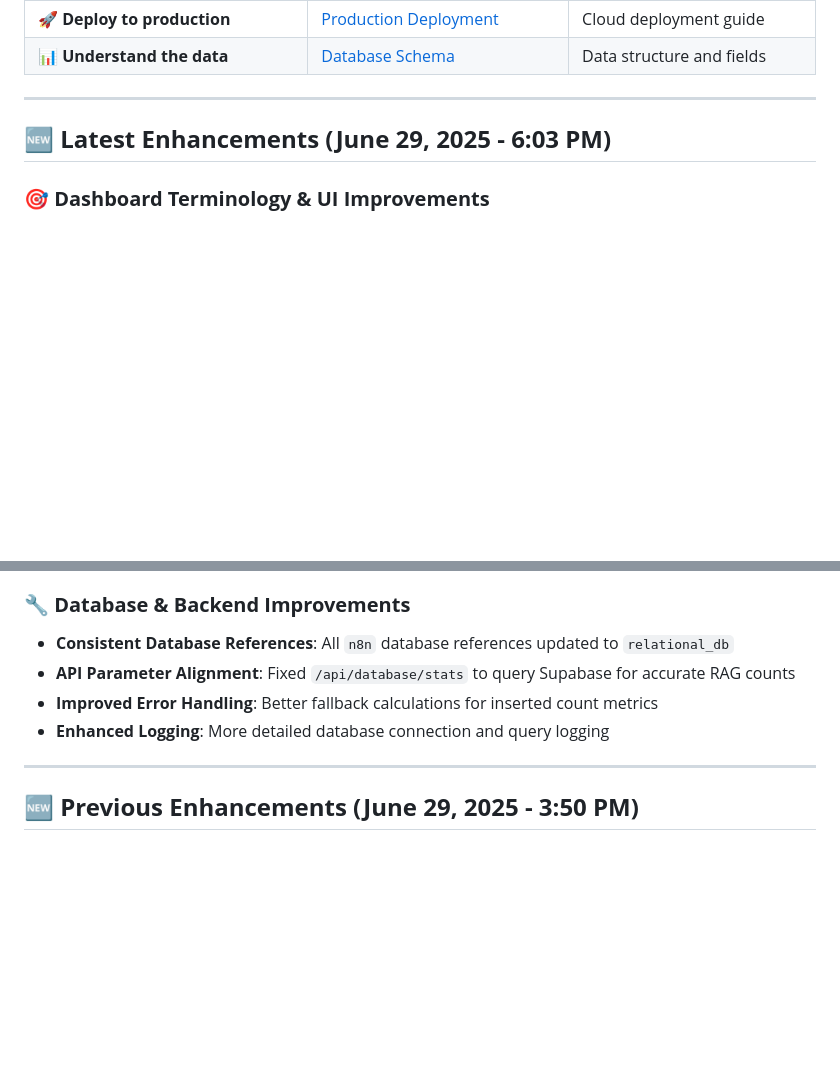
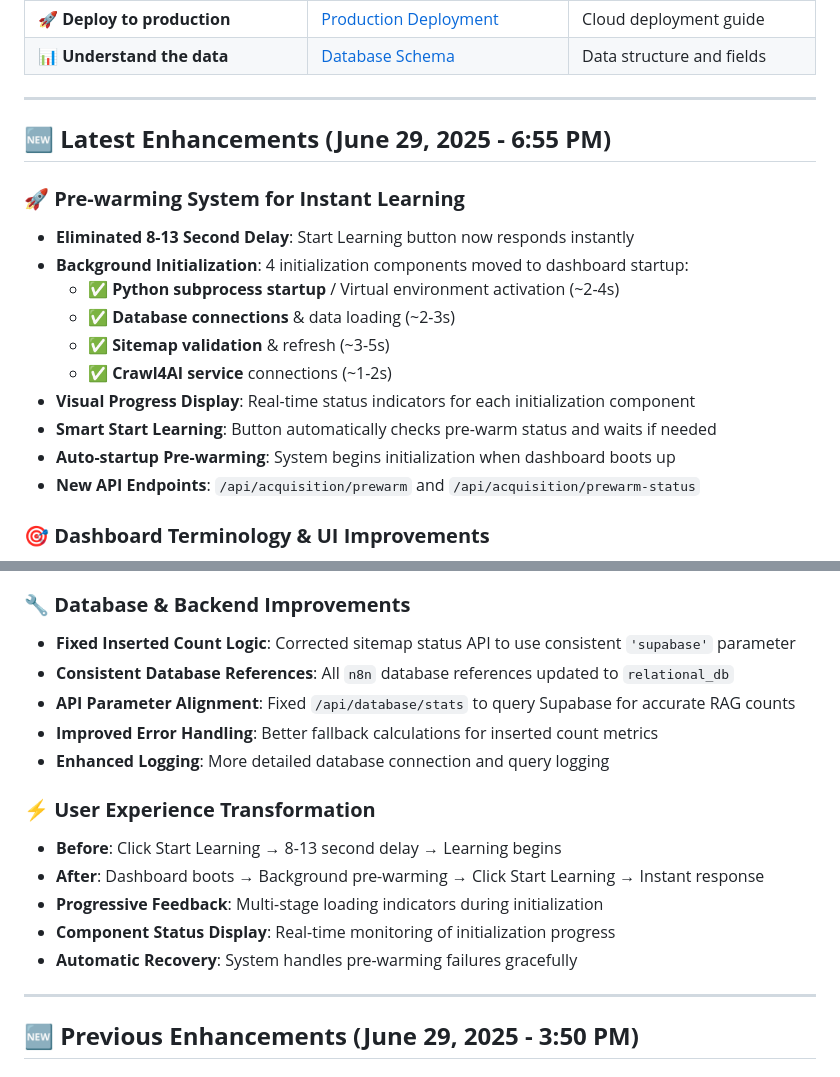
Before and after one commit to 1genadam/tileshop-rag, a Markdown page: README.md, 2 parts joined by grey strips. Rendered like a GitHub page; blank space fills up the shorter version.

Commit message:
Update README with pre-warming system documentation
Added comprehensive documentation for the new pre-warming system:
- Background initialization that eliminates 8-13 second Start Learning delay
- Real-time status indicators for 4 initialization components
- Smart Start Learning button with automatic pre-warm checking
- User experience transformation: instant response vs previous delay
- New API endpoints and visual progress display features

🤖 Generated with [Claude Code](https://claude.ai/code)

Co-Authored-By: Claude <noreply@anthropic.com>

```diff
--- a/README.md
+++ b/README.md
@@ -40,7 +40,19 @@ A comprehensive e-commerce intelligence platform and AI-powered product discover
 
 ---
 
-## 🆕 **Latest Enhancements (June 29, 2025 - 6:03 PM)**
+## 🆕 **Latest Enhancements (June 29, 2025 - 6:55 PM)**
+
+### **🚀 Pre-warming System for Instant Learning**
+- **Eliminated 8-13 Second Delay**: Start Learning button now responds instantly
+- **Background Initialization**: 4 initialization components moved to dashboard startup:
+  - ✅ **Python subprocess startup** / Virtual environment activation (~2-4s)
+  - ✅ **Database connections** & data loading (~2-3s)
+  - ✅ **Sitemap validation** & refresh (~3-5s)
+  - ✅ **Crawl4AI service** connections (~1-2s)
+- **Visual Progress Display**: Real-time status indicators for each initialization component
+- **Smart Start Learning**: Button automatically checks pre-warm status and waits if needed
+- **Auto-startup Pre-warming**: System begins initialization when dashboard boots up
+- **New API Endpoints**: `/api/acquisition/prewarm` and `/api/acquisition/prewarm-status`
 
 ### **🎯 Dashboard Terminology & UI Improvements**
 - **Sitemap Statistics Rebranding**: Renamed "Completed" to "Learned" to better reflect the AI learning process
@@ -51,10 +63,18 @@ A comprehensive e-commerce intelligence platform and AI-powered product discover
 - **Persistent Timestamps**: Sync timestamps now persist across page reloads using localStorage
 
 ### **🔧 Database & Backend Improvements**
+- **Fixed Inserted Count Logic**: Corrected sitemap status API to use consistent `'supabase'` parameter
 - **Consistent Database References**: All `n8n` database references updated to `relational_db`
 - **API Parameter Alignment**: Fixed `/api/database/stats` to query Supabase for accurate RAG counts
 - **Improved Error Handling**: Better fallback calculations for inserted count metrics
 - **Enhanced Logging**: More detailed database connection and query logging
+
+### **⚡ User Experience Transformation**
+- **Before**: Click Start Learning → 8-13 second delay → Learning begins
+- **After**: Dashboard boots → Background pre-warming → Click Start Learning → Instant response
+- **Progressive Feedback**: Multi-stage loading indicators during initialization
+- **Component Status Display**: Real-time monitoring of initialization progress
+- **Automatic Recovery**: System handles pre-warming failures gracefully
 
 ---
 
```
